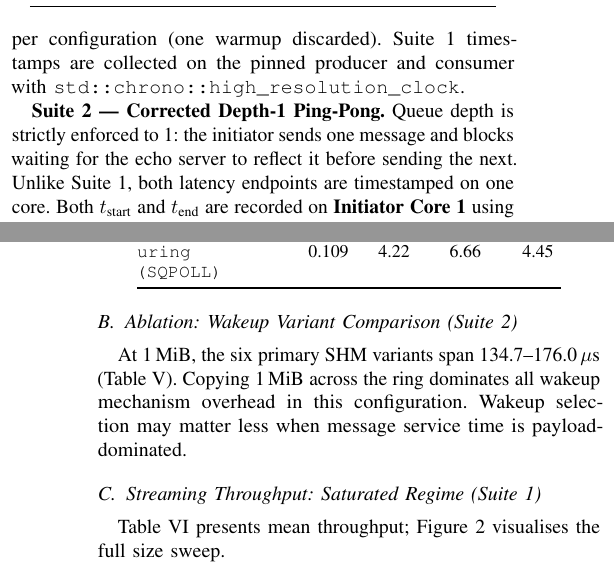
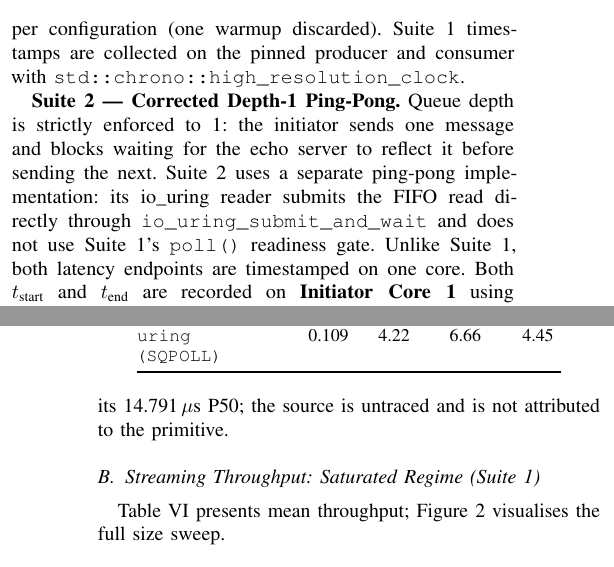
Before and after one commit to Rahul09123/io_uring-IPC, a LaTeX paper (report.tex): two parts of the columns of pages 4 and 6 of 9, joined at a grey line, cut so that both start at the same text. Compiled offline with pdfLaTeX.

Commit message:
Correct final report comparisons and scope

```diff
--- a/report.tex
+++ b/report.tex
@@ -513,6 +513,9 @@ Suite~1 timestamps are collected on the pinned producer and consumer with
 \textbf{Suite 2 --- Corrected Depth-1 Ping-Pong.}
 Queue depth is strictly enforced to~1: the initiator sends one message and
 blocks waiting for the echo server to reflect it before sending the next.
+Suite~2 uses a separate ping-pong implementation: its io\_uring reader
+submits the FIFO read directly through \texttt{io\_uring\_submit\_and\_wait}
+and does not use Suite~1's \texttt{poll()} readiness gate.
 Unlike Suite~1, both latency endpoints are timestamped on one core.
 Both $t_{\text{start}}$ and $t_{\text{end}}$ are recorded on
 \textbf{Initiator Core~1} using
@@ -711,12 +713,9 @@ including 10\,000 rounds at 64\,KiB and 2\,000 at 1\,MiB.  Its 64\,B P50 is
 ring remains interrupt-mode to avoid deadlock, this result does not establish
 a fully syscall-free SQPOLL end-to-end path.
 
-\subsection{Ablation: Wakeup Variant Comparison (Suite 2)}
-
-At 1\,MiB, the six primary SHM variants span 134.7--176.0\,$\mu$s
-(Table~\ref{tab:pingpong}). Copying 1\,MiB across the ring
-dominates all wakeup mechanism overhead in this configuration.  Wakeup
-selection may matter less when message service time is payload-dominated.
+At 64\,KiB, eventfd's P99/P99.9 (33.180/110.620\,$\mu$s) exceed its
+14.791\,$\mu$s P50; the source is untraced and is not attributed to the
+primitive.
 
 \subsection{Streaming Throughput: Saturated Regime (Suite 1)}
 
```
Also changed, not shown: report.pdf, report.tex (11 more changed lines).
